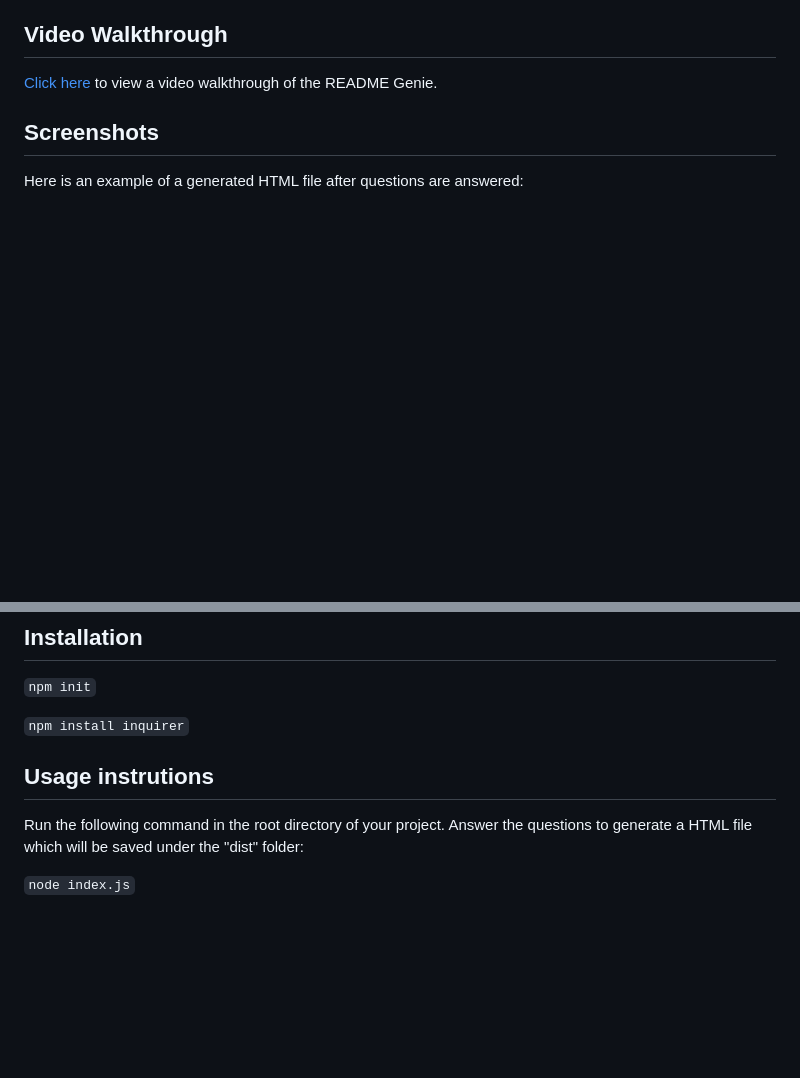
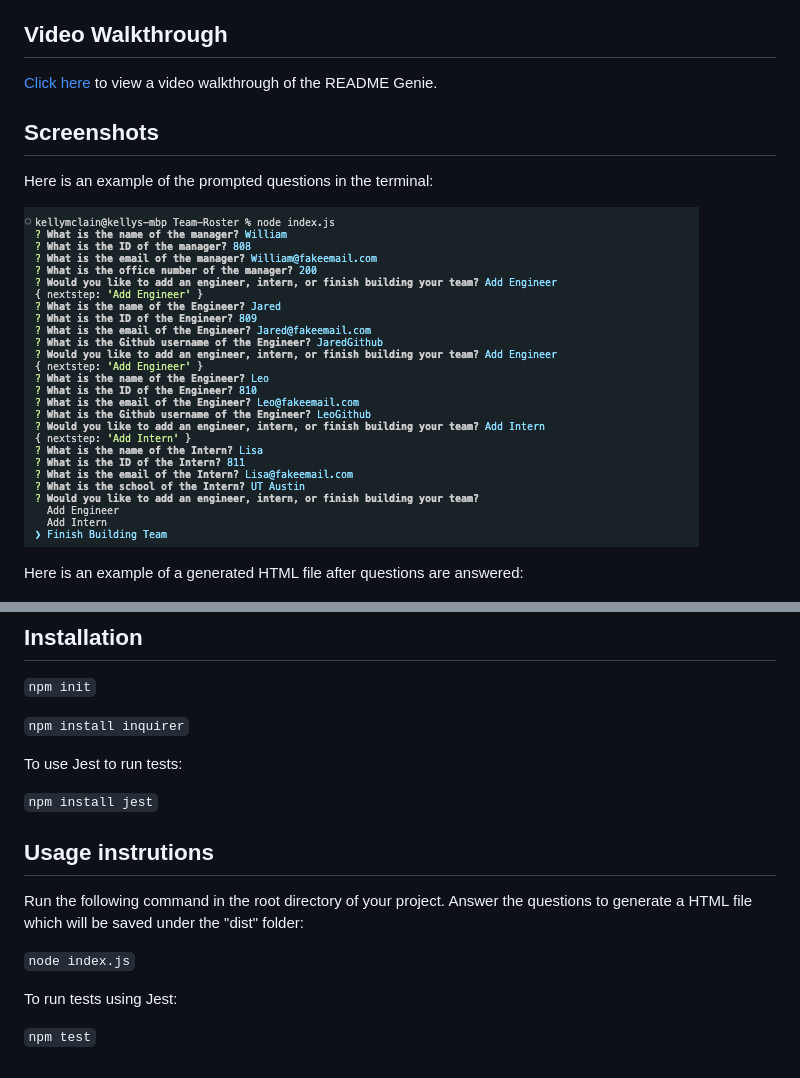
Before and after one commit to Rucatues/Team-Roster, a Markdown page: README.md, 2 parts joined by grey strips. Rendered like a GitHub page; pictures changed too: src/ScreenshotofTerminal.png (added); blank space fills up the shorter version.

Commit message:
screenshot of terminal added to README

```diff
--- a/README.md
+++ b/README.md
@@ -24,6 +24,11 @@ This application generates a HTML file based off of information received by the
 
 ## Screenshots
 
+Here is an example of the prompted questions in the terminal:
+
+![Terminal-Example](./src/ScreenshotofTerminal.png)
+
+
 Here is an example of a generated HTML file after questions are answered:
 
 ![HTML-Example](./src/screenshot11.png)
@@ -35,10 +40,16 @@ Here is an example of a generated HTML file after questions are answered:
 
 `npm install inquirer`
 
-<!-- `npm install jest` -->
+To use Jest to run tests:
+
+`npm install jest`
 
 ## Usage instrutions
 
 Run the following command in the root directory of your project. Answer the questions to generate a HTML file which will be saved under the "dist" folder:
 
 `node index.js`
+
+To run tests using Jest:
+
+`npm test`
```
